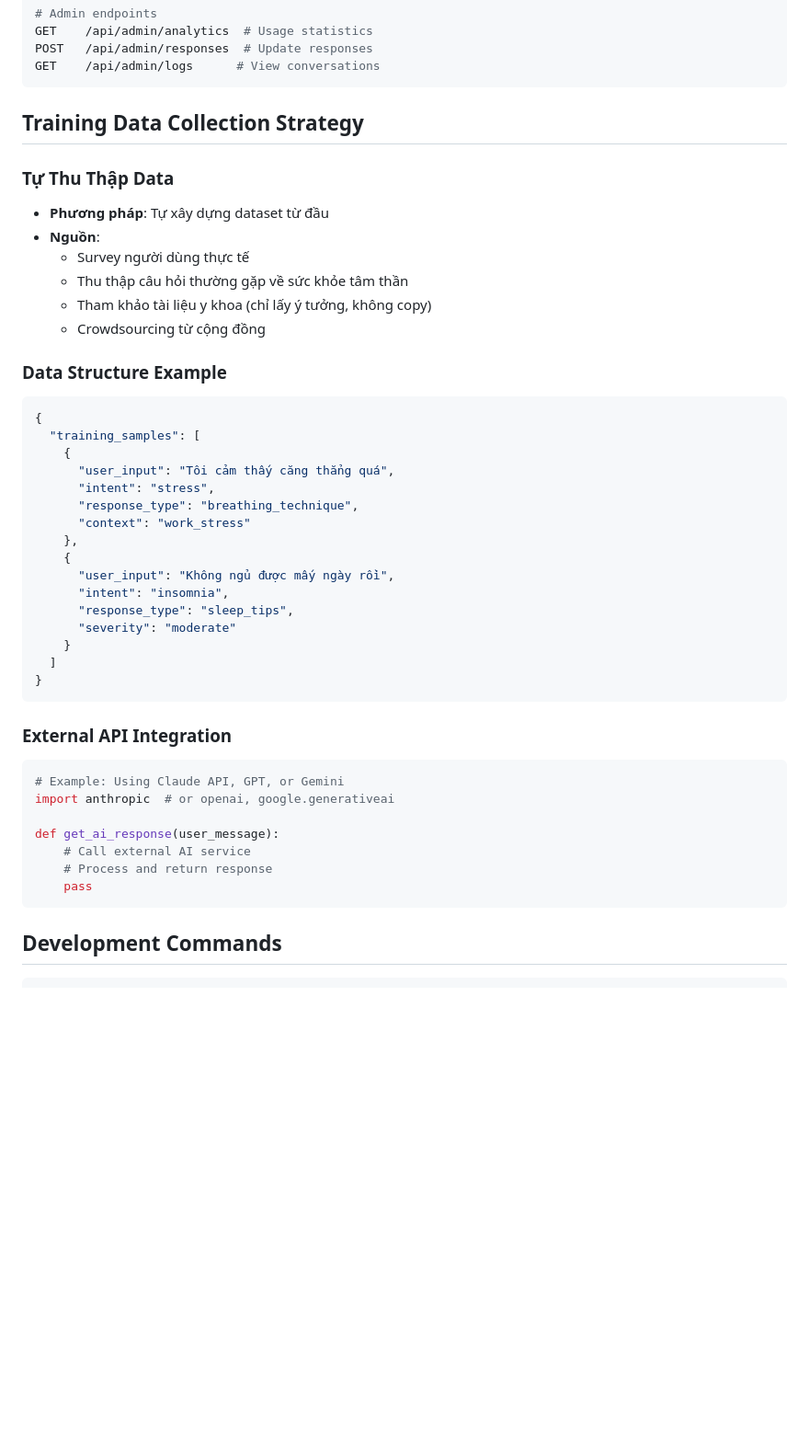
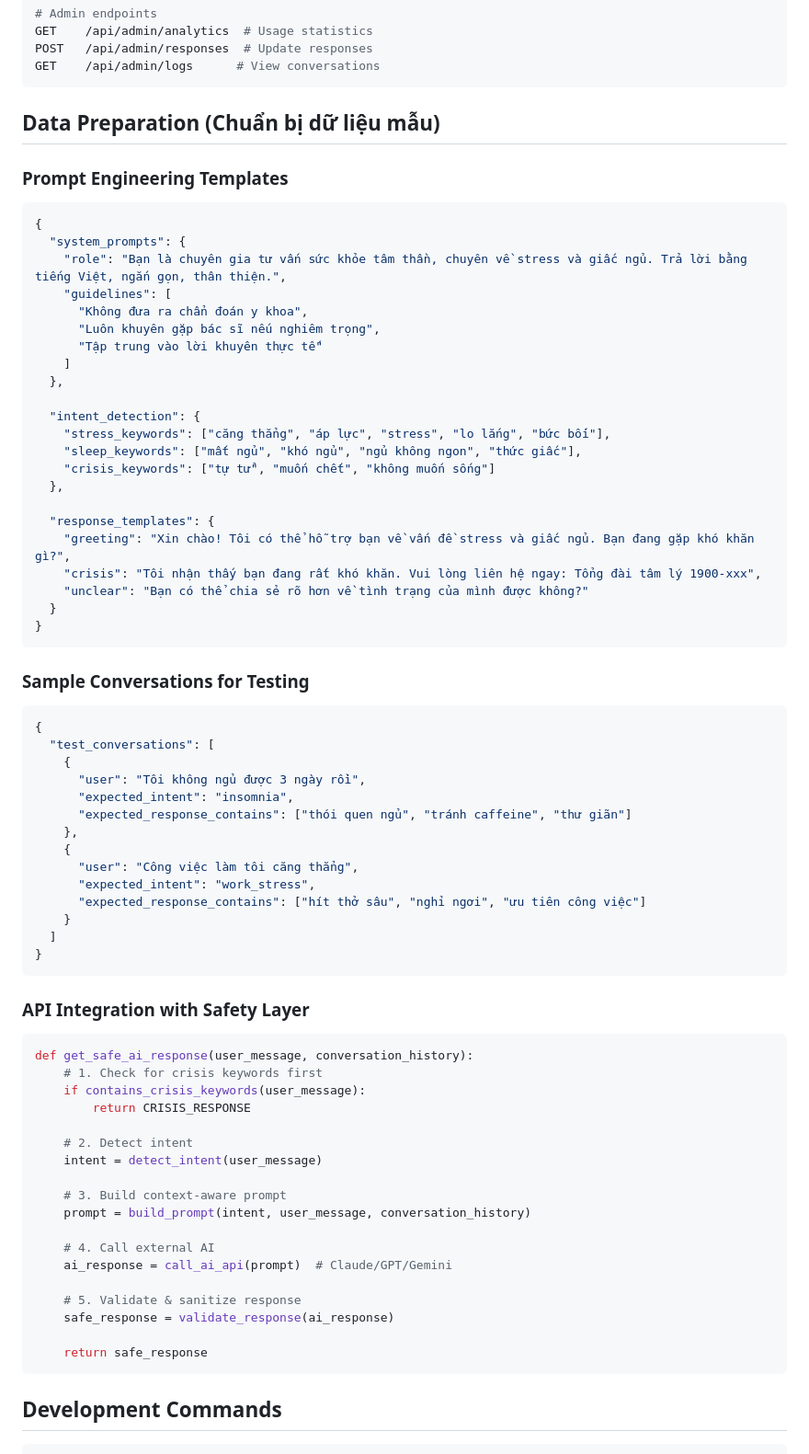
Before and after one commit to tvanle/mindful-chatbox, a Markdown page: CLAUDE.md, the part around one of its changes. Shown at 92% size. GitHub-like rendering; blank space fills up the shorter version.

````diff
--- a/CLAUDE.md
+++ b/CLAUDE.md
@@ -162,45 +200,72 @@ POST   /api/admin/responses  # Update responses
 GET    /api/admin/logs      # View conversations
 ```
 
-## Training Data Collection Strategy
+## Data Preparation (Chuẩn bị dữ liệu mẫu)
 
-### Tự Thu Thập Data
-- **Phương pháp**: Tự xây dựng dataset từ đầu
-- **Nguồn**:
-  - Survey người dùng thực tế
-  - Thu thập câu hỏi thường gặp về sức khỏe tâm thần
-  - Tham khảo tài liệu y khoa (chỉ lấy ý tưởng, không copy)
-  - Crowdsourcing từ cộng đồng
-
-### Data Structure Example
+### Prompt Engineering Templates
 ```json
 {
-  "training_samples": [
+  "system_prompts": {
+    "role": "Bạn là chuyên gia tư vấn sức khỏe tâm thần, chuyên về stress và giấc ngủ. Trả lời bằng tiếng Việt, ngắn gọn, thân thiện.",
+    "guidelines": [
+      "Không đưa ra chẩn đoán y khoa",
+      "Luôn khuyên gặp bác sĩ nếu nghiêm trọng",
+      "Tập trung vào lời khuyên thực tế"
+    ]
+  },
+
+  "intent_detection": {
+    "stress_keywords": ["căng thẳng", "áp lực", "stress", "lo lắng", "bức bối"],
+    "sleep_keywords": ["mất ngủ", "khó ngủ", "ngủ không ngon", "thức giấc"],
+    "crisis_keywords": ["tự tử", "muốn chết", "không muốn sống"]
+  },
+
+  "response_templates": {
+    "greeting": "Xin chào! Tôi có thể hỗ trợ bạn về vấn đề stress và giấc ngủ. Bạn đang gặp khó khăn gì?",
+    "crisis": "Tôi nhận thấy bạn đang rất khó khăn. Vui lòng liên hệ ngay: Tổng đài tâm lý 1900-xxx",
+    "unclear": "Bạn có thể chia sẻ rõ hơn về tình trạng của mình được không?"
+  }
+}
+```
+
+### Sample Conversations for Testing
+```json
+{
+  "test_conversations": [
     {
-      "user_input": "Tôi cảm thấy căng thẳng quá",
-      "intent": "stress",
-      "response_type": "breathing_technique",
-      "context": "work_stress"
+      "user": "Tôi không ngủ được 3 ngày rồi",
+      "expected_intent": "insomnia",
+      "expected_response_contains": ["thói quen ngủ", "tránh caffeine", "thư giãn"]
     },
     {
-      "user_input": "Không ngủ được mấy ngày rồi",
-      "intent": "insomnia",
-      "response_type": "sleep_tips",
-      "severity": "moderate"
+      "user": "Công việc làm tôi căng thẳng",
+      "expected_intent": "work_stress",
+      "expected_response_contains": ["hít thở sâu", "nghỉ ngơi", "ưu tiên công việc"]
     }
   ]
 }
 ```
 
-### External API Integration
+### API Integration with Safety Layer
 ```python
-# Example: Using Claude API, GPT, or Gemini
-import anthropic  # or openai, google.generativeai
+def get_safe_ai_response(user_message, conversation_history):
+    # 1. Check for crisis keywords first
+    if contains_crisis_keywords(user_message):
+        return CRISIS_RESPONSE
 
-def get_ai_response(user_message):
-    # Call external AI service
-    # Process and return response
-    pass
+    # 2. Detect intent
+    intent = detect_intent(user_message)
+
+    # 3. Build context-aware prompt
+    prompt = build_prompt(intent, user_message, conversation_history)
+
+    # 4. Call external AI
+    ai_response = call_ai_api(prompt)  # Claude/GPT/Gemini
+
+    # 5. Validate & sanitize response
+    safe_response = validate_response(ai_response)
+
+    return safe_response
 ```
 
 ## Development Commands
````
Also changed, not shown: other parts of CLAUDE.md (+136 -27 lines).
